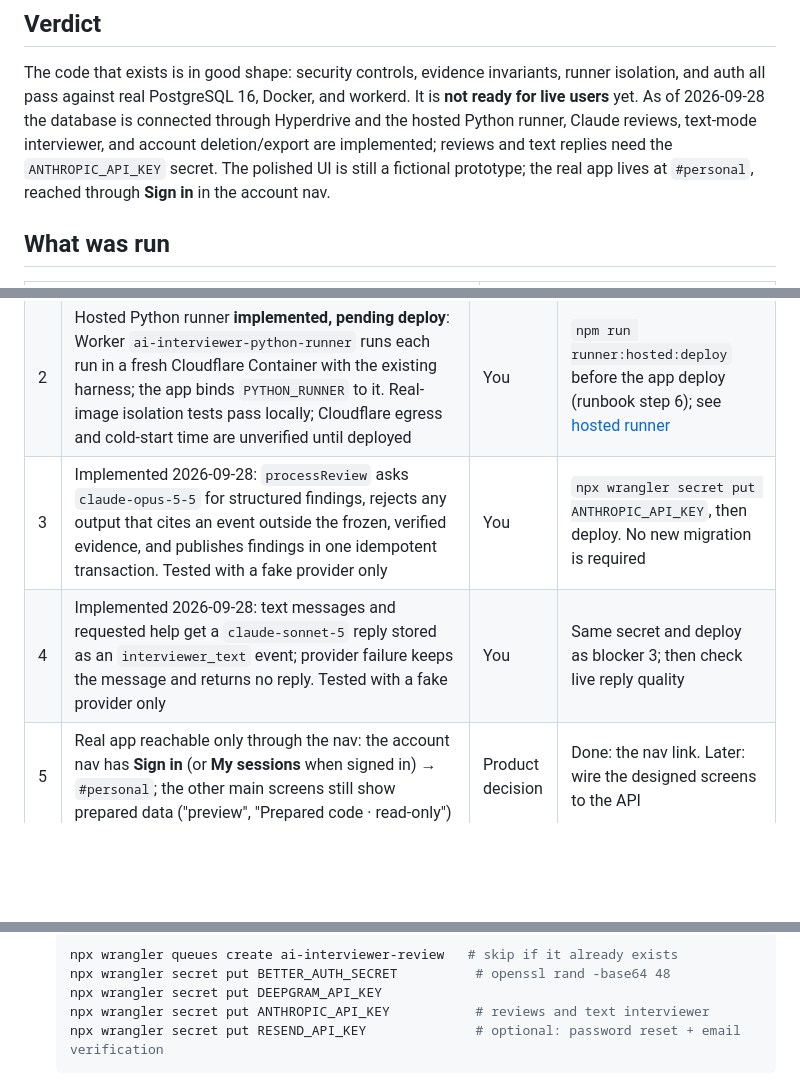
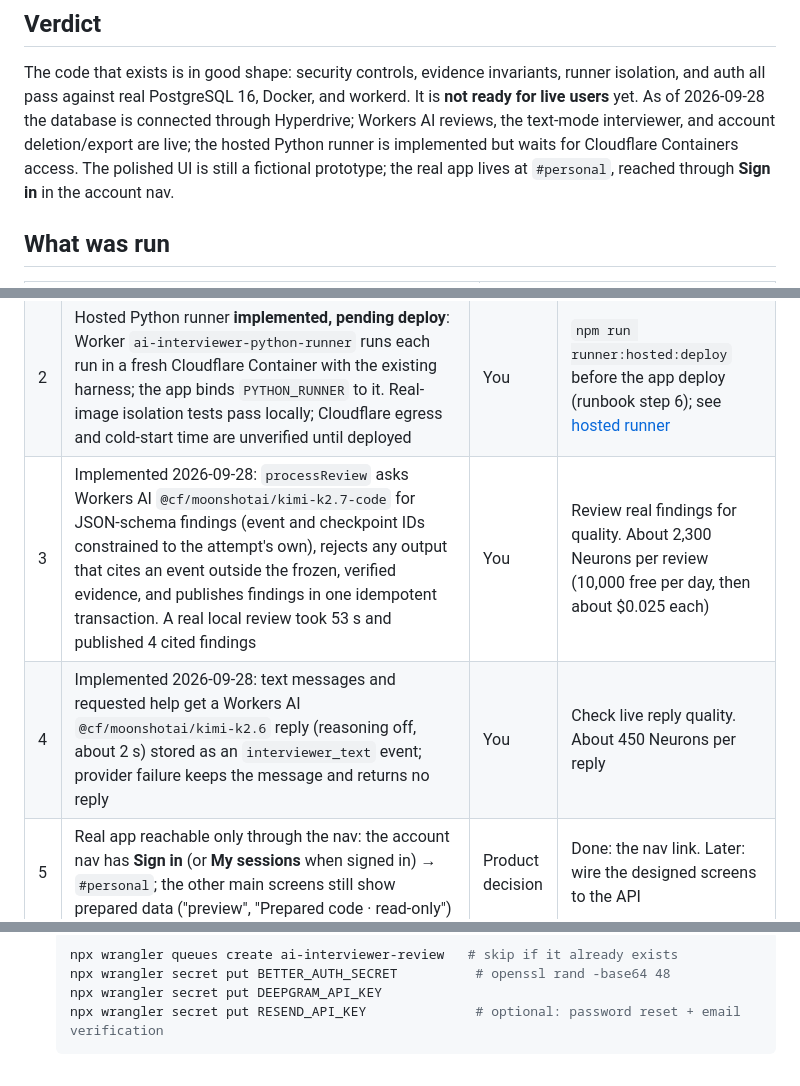
Before and after one commit to ai-interviewer-platform/ai-interviewer, a Markdown page: docs/launch-readiness.md, 3 parts joined by grey strips. GitHub-like rendering; blank space fills up the shorter version.

````diff
--- a/docs/launch-readiness.md
+++ b/docs/launch-readiness.md
@@ -11,9 +11,9 @@ for the product contract.
 The code that exists is in good shape: security controls, evidence invariants,
 runner isolation, and auth all pass against real PostgreSQL 16, Docker, and
 workerd. It is **not ready for live users** yet. As of 2026-09-28 the database is
-connected through Hyperdrive and the hosted Python runner, Claude reviews, text-mode
-interviewer, and account deletion/export are implemented; reviews and text replies
-need the `ANTHROPIC_API_KEY` secret. The polished UI is still a fictional
+connected through Hyperdrive; Workers AI reviews, the text-mode interviewer, and
+account deletion/export are live; the hosted Python runner is implemented but waits
+for Cloudflare Containers access. The polished UI is still a fictional
 prototype; the real app lives at `#personal`, reached through **Sign in** in the
 account nav.
 
@@ -60,8 +60,8 @@ Not testable here: live Deepgram audio (no key; provider traffic is simulated in
 | --- | --- | --- | --- |
 | 1 | Database connection not deployed: the Neon project `spring-butterfly-24966276` (`aws-us-east-2`, branch `production`) is migrated (2026-09-28: all migrations, 474 problems, `verify-postgres.mjs` passes) and bound through Hyperdrive `ai-interviewer-db` (caching disabled), but the deployed Worker predates the binding and still returns 503 on personal routes | You | Set `BETTER_AUTH_URL` and the secrets, then deploy (runbook steps 5–6) |
 | 2 | Hosted Python runner **implemented, pending deploy**: Worker `ai-interviewer-python-runner` runs each run in a fresh Cloudflare Container with the existing harness; the app binds `PYTHON_RUNNER` to it. Real-image isolation tests pass locally; Cloudflare egress and cold-start time are unverified until deployed | You | `npm run runner:hosted:deploy` before the app deploy (runbook step 6); see [hosted runner](python-runner.md#hosted-runner) |
-| 3 | Implemented 2026-09-28: `processReview` asks `claude-opus-5-5` for structured findings, rejects any output that cites an event outside the frozen, verified evidence, and publishes findings in one idempotent transaction. Tested with a fake provider only | You | `npx wrangler secret put ANTHROPIC_API_KEY`, then deploy. No new migration is required |
-| 4 | Implemented 2026-09-28: text messages and requested help get a `claude-sonnet-5` reply stored as an `interviewer_text` event; provider failure keeps the message and returns no reply. Tested with a fake provider only | You | Same secret and deploy as blocker 3; then check live reply quality |
+| 3 | Implemented 2026-09-28: `processReview` asks Workers AI `@cf/moonshotai/kimi-k2.7-code` for JSON-schema findings (event and checkpoint IDs constrained to the attempt's own), rejects any output that cites an event outside the frozen, verified evidence, and publishes findings in one idempotent transaction. A real local review took 53 s and published 4 cited findings | You | Review real findings for quality. About 2,300 Neurons per review (10,000 free per day, then about $0.025 each) |
+| 4 | Implemented 2026-09-28: text messages and requested help get a Workers AI `@cf/moonshotai/kimi-k2.6` reply (reasoning off, about 2 s) stored as an `interviewer_text` event; provider failure keeps the message and returns no reply | You | Check live reply quality. About 450 Neurons per reply |
 | 5 | Real app reachable only through the nav: the account nav has **Sign in** (or **My sessions** when signed in) → `#personal`; the other main screens still show prepared data ("preview", "Prepared code · read-only") | Product decision | Done: the nav link. Later: wire the designed screens to the API |
 | 6 | Code done (2026-09-28): `DELETE /api/me` (password re-entry) deletes the user and every personal row through `migrations/0007_account_deletion.sql`; `GET /api/me/export` downloads the user's data as JSON; password reset and email verification through Resend turn on when `RESEND_API_KEY` and `EMAIL_FROM` are set. Still open: `PERSONAL_DATA_COLLECTION_APPROVED=false` and disclosure version `pending-owner-data-policy` by design | You (policy) | Publish the privacy and terms text (it still says export and delete are unavailable), verify a Resend sender domain, set `EMAIL_FROM` and `RESEND_API_KEY`, apply migration 0007, then approve collection |
 
@@ -135,7 +135,6 @@ valid for a minute. Create the config with caching disabled.
    npx wrangler queues create ai-interviewer-review   # skip if it already exists
    npx wrangler secret put BETTER_AUTH_SECRET          # openssl rand -base64 48
    npx wrangler secret put DEEPGRAM_API_KEY
-   npx wrangler secret put ANTHROPIC_API_KEY           # reviews and text interviewer
    npx wrangler secret put RESEND_API_KEY              # optional: password reset + email verification
    ```
    Email also needs `EMAIL_FROM` (for example `Coursay <no-reply@your-domain>`) as a
````
Also changed, not shown: docs/product-and-architecture.md (+9 -9 lines).
